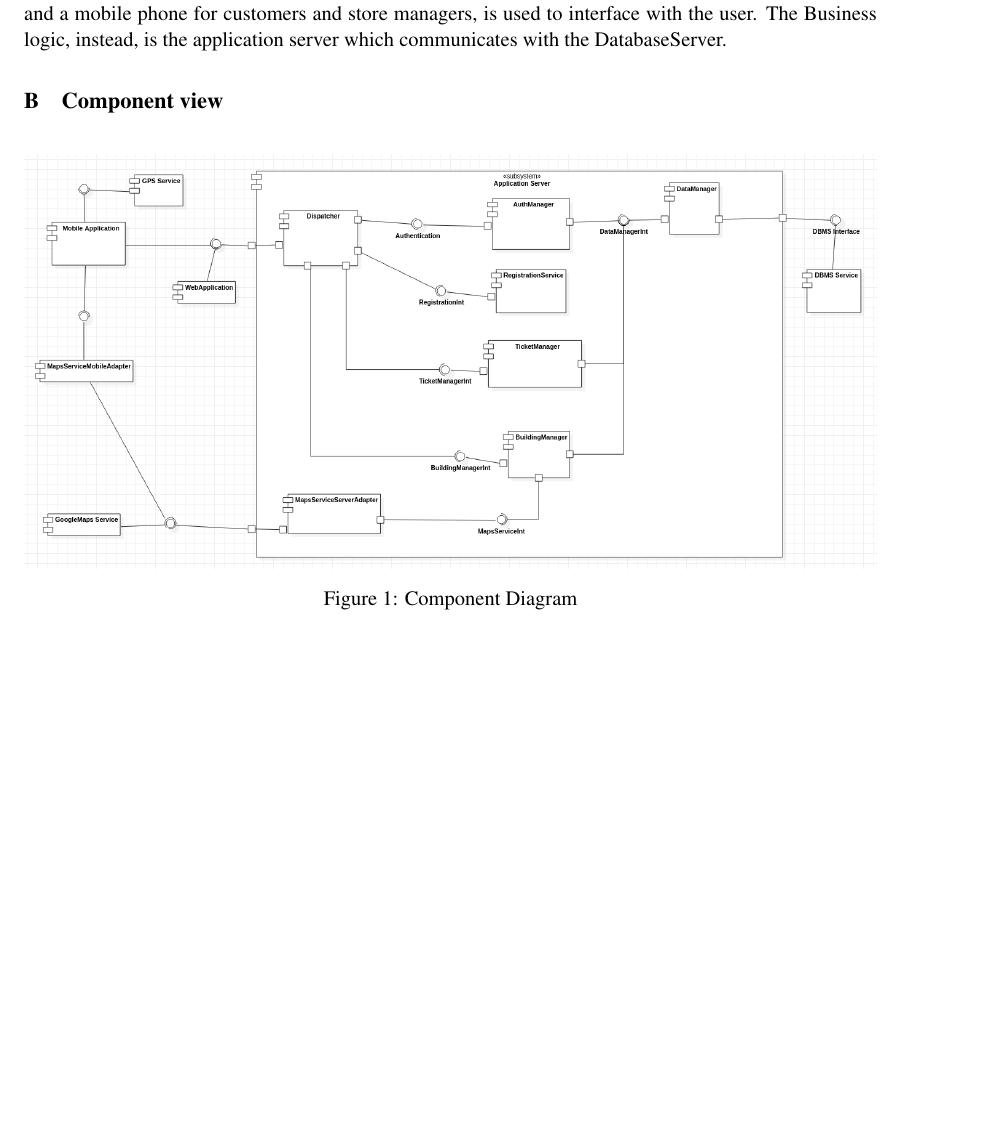
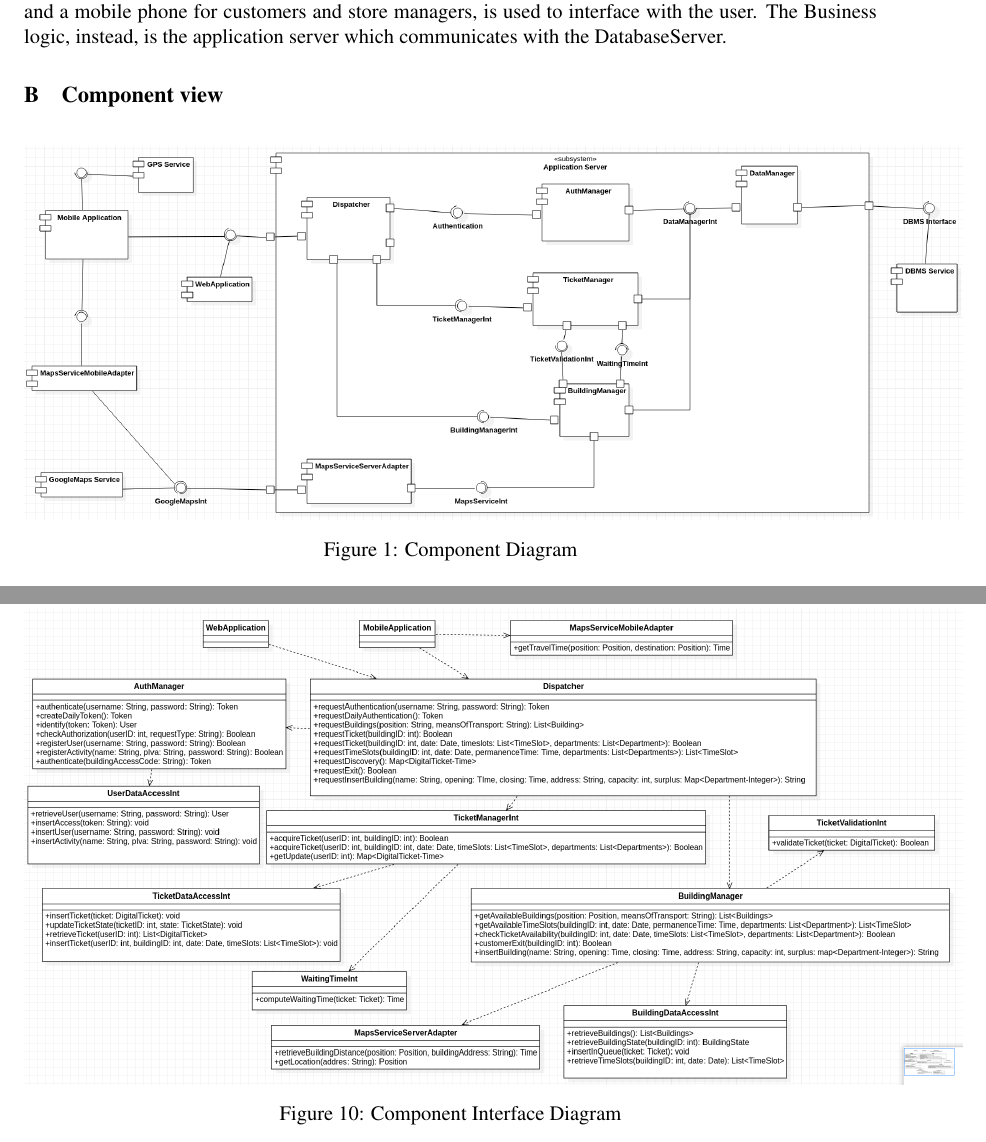
Before and after one commit to FrancescoAttorre/softeng2-attorre-bonenfant-cardigliano, a LaTeX document (CLup_DD/main.tex, which reads CLup_DD/Files/architecturalDesign.tex): part of page 6 of 32 before the commit and two parts of pages 6 and 16 of 32 after it, the two joined at a grey line, cut so that both start at the same text, the shorter picture padded with empty space. Compiled offline with pdfLaTeX; a LaTeX package or settings file that is missing is left out.

Commit message:
Updated ComponentInterface diagram

```diff
--- a/CLup_DD/Files/architecturalDesign.tex
+++ b/CLup_DD/Files/architecturalDesign.tex
@@ -7,7 +7,7 @@ The Business logic consists in the functions provided to the users. Moreover, th
 \subsection{Component view}
 \begin{figure}[H]
 	\centering
-	\includegraphics[width=1\textwidth]{/Diagrams/ComponentDiagram}
+	\includegraphics[width=1.1\textwidth]{/Diagrams/ComponentDiagram}
 	\caption{Component Diagram}
 \end{figure}
 
@@ -173,6 +173,13 @@ WebApplication requests to insert a building providing some parameters, and opti
 \newpage
 \subsection{Component Interfaces}
 The following diagram shows all the component interfaces already exploited in the sequence diagrams together with the dependencies between the various components.
+
+\begin{figure}[H]
+ \centering
+ \includegraphics[width=1.1\textwidth]{Diagrams/ComponentInterfaceDiagram}
+ \caption{ Component Interface Diagram }
+ \end{figure}
+
 \newpage
 \subsection{Selected architectural styles and patterns}
 The architectural style selected is a three-tier client-server architecture, in order to have a good decoupling of logic, data and presentation, increasing reusability, flexibility and scalability. Moreover, components in the application server have to be developed mainly with low coupling among modules in order to make the system more comprehensible and maintainable. About the components, they have been designed to maintain a stateless logic as much as possible, that is, they should not contain an internal state, but refer to the database to get the necessary information. This is important since instances of components can fail and nothing must go lost in this eventuality. In this context the scalability of the database is so important, and DataAccessManager will play a leading role.
```
Also changed, not shown: CLup_DD/Images/Diagrams/ComponentDiagram.png, CLup_DD/Images/Diagrams/ComponentInterfaceDiagram.png, 1 other file.
